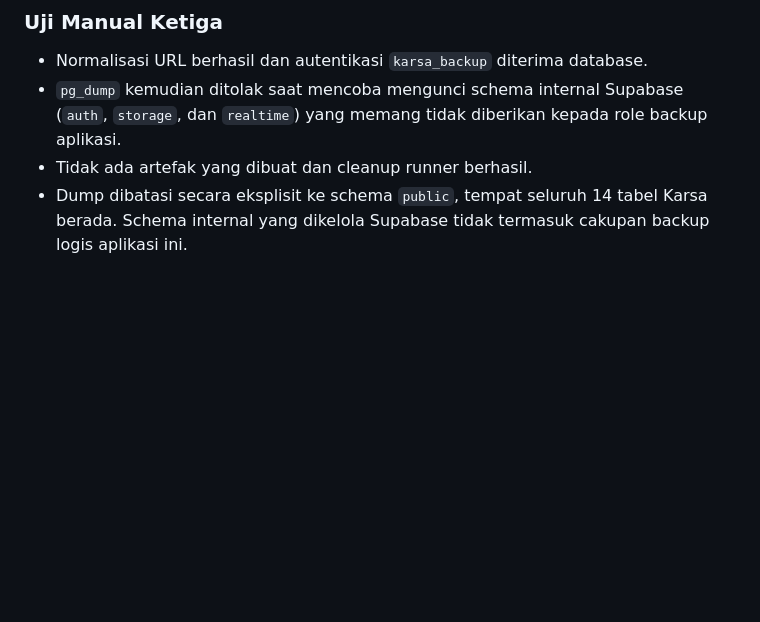
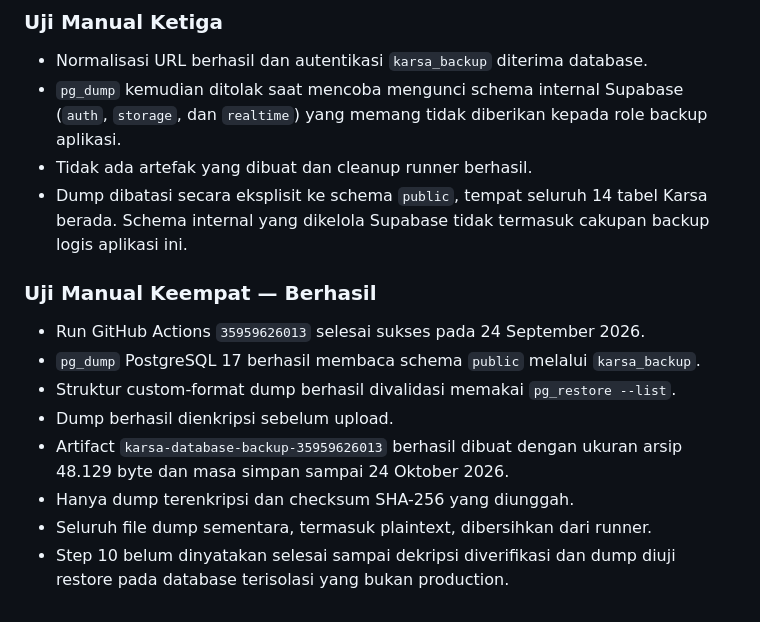
Before and after one commit to ywildan/karsa, a Markdown page: docs/SECURITY-HARDENING-LOG.md, the part around the change. Drawn GitHub-style; blank space fills up the shorter version.

Commit message:
docs(security): record successful encrypted backup

```diff
--- a/docs/SECURITY-HARDENING-LOG.md
+++ b/docs/SECURITY-HARDENING-LOG.md
@@ -490,3 +490,17 @@ harian belum diaktifkan sampai uji manual dan restore terisolasi berhasil.
 - Dump dibatasi secara eksplisit ke schema `public`, tempat seluruh 14 tabel
   Karsa berada. Schema internal yang dikelola Supabase tidak termasuk cakupan
   backup logis aplikasi ini.
+
+### Uji Manual Keempat — Berhasil
+
+- Run GitHub Actions `35959626013` selesai sukses pada 24 September 2026.
+- `pg_dump` PostgreSQL 17 berhasil membaca schema `public` melalui
+  `karsa_backup`.
+- Struktur custom-format dump berhasil divalidasi memakai `pg_restore --list`.
+- Dump berhasil dienkripsi sebelum upload.
+- Artifact `karsa-database-backup-35959626013` berhasil dibuat dengan ukuran
+  arsip 48.129 byte dan masa simpan sampai 24 Oktober 2026.
+- Hanya dump terenkripsi dan checksum SHA-256 yang diunggah.
+- Seluruh file dump sementara, termasuk plaintext, dibersihkan dari runner.
+- Step 10 belum dinyatakan selesai sampai dekripsi diverifikasi dan dump diuji
+  restore pada database terisolasi yang bukan production.
```
